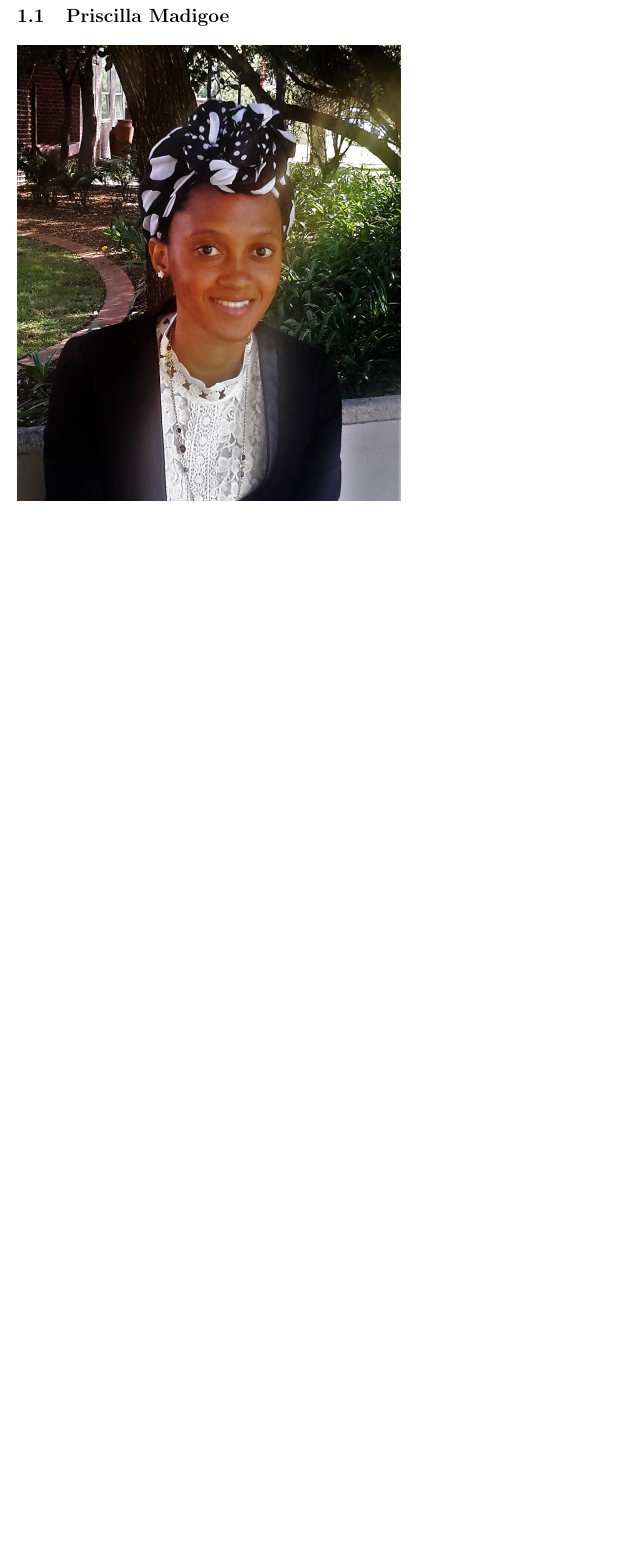
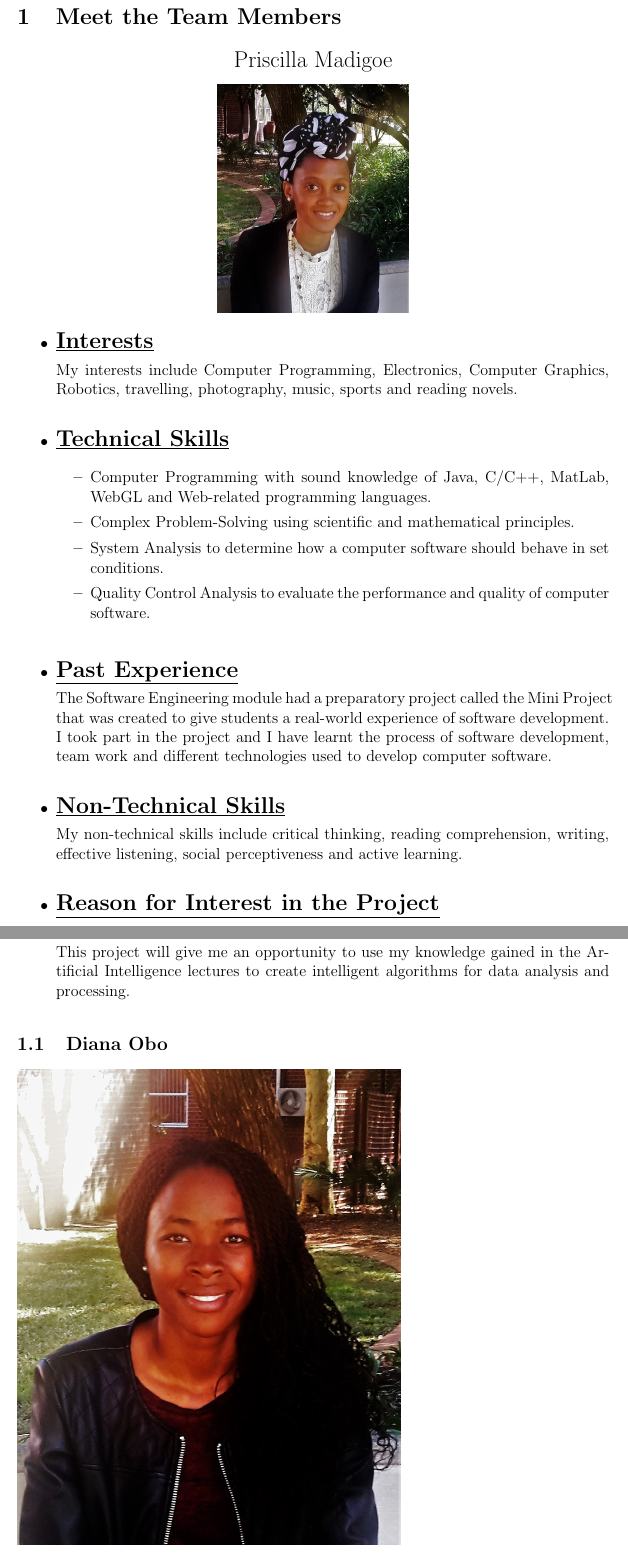
Before and after one commit to u13278012/IMPAKD, a LaTeX document (Documentation/Tenders/autoPerform/IMPAKD_autoPerform.tex): part of page 2 of 5 before the commit and two parts of pages 2 and 3 of 5 after it, the two joined at a grey line, cut at the place of the change, the shorter picture padded with empty space. Compiled offline with pdfLaTeX.

Commit message:
Description of Self
I've added a detailed description of myself as required for the
autoPerform tender.

```diff
--- a/Documentation/Tenders/autoPerform/IMPAKD_autoPerform.tex
+++ b/Documentation/Tenders/autoPerform/IMPAKD_autoPerform.tex
@@ -60,9 +60,41 @@
 \end{titlepage}
 
 \newpage
-\section{Team IMPAKD}
-\subsection{Priscilla Madigoe}
-\includegraphics[width=4in]{P.jpg}\\[0.4cm]
+\section{Meet the Team Members}
+
+
+%Priscilla Madigoe's Section - beginning
+
+\begin{center}
+{\Large Priscilla {Madigoe}} \\[0.3cm]
+\includegraphics[width= 2in]{P.jpg}\\[0.4cm]
+\end{center}
+
+\begin{itemize}
+\item {\Large \underline{\textbf{Interests}}}\\[0.2cm]
+My interests include Computer Programming, Electronics, Computer Graphics, Robotics, travelling, photography, music, sports and reading novels.
+\\
+\item {\Large \underline{\textbf{Technical Skills}}}
+
+	\begin{itemize}
+		\item Computer Programming with sound knowledge of Java, C/C++, MatLab, WebGL and Web-related 					programming languages.
+		\item Complex Problem-Solving using scientific and mathematical principles.
+		\item System Analysis to determine how a computer software should behave in set conditions.
+		\item Quality Control Analysis to evaluate the performance and quality of computer software.
+	\end{itemize}
+\bigskip
+\item {\Large \underline{\textbf{Past Experience}}}\\[0.2cm]
+The Software Engineering module had a preparatory project called the Mini Project that was created to give students a real-world experience of software development. I took part in the project and I have learnt the process of software development, team work and different technologies used to develop computer software.
+\\
+\item {\Large \underline{\textbf{Non-Technical Skills}}}\\[0.2cm]
+My non-technical skills include critical thinking, reading comprehension, writing, effective listening, social perceptiveness and active learning.
+\\
+\item {\Large \underline{\textbf{Reason for Interest in the Project}}}\\[0.2cm]
+This project will give me an opportunity to use my knowledge gained in the Artificial Intelligence lectures to create intelligent algorithms for data analysis and processing.
+
+\end{itemize}
+%Priscilla Madigoe's Section - end
+
 \subsection{Diana Obo}
 \includegraphics[width=4in]{Diana.jpg}\\[0.4cm]
 \subsection{Kudzai Muranga }
```
Also changed, not shown: Documentation/Tenders/autoPerform/IMPAKD_autoPerform.pdf.
